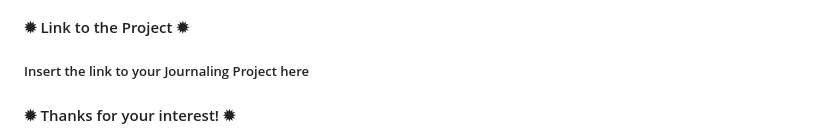
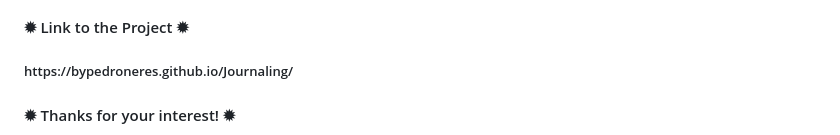
Before and after one commit to bypedroneres/Journaling, a Markdown page: README.md, the part around the change. GitHub-like rendering.

```diff
--- a/README.md
+++ b/README.md
@@ -31,7 +31,7 @@ The Journaling Project features a user-friendly design that fosters a calm and p
 
 <h4>✹ Link to the Project ✹</h4>
 
-<h5>Insert the link to your Journaling Project here</h5>
+<h5>https://bypedroneres.github.io/Journaling/</h5>
 
 <h4>✹ Thanks for your interest! ✹</h4>
 
```
